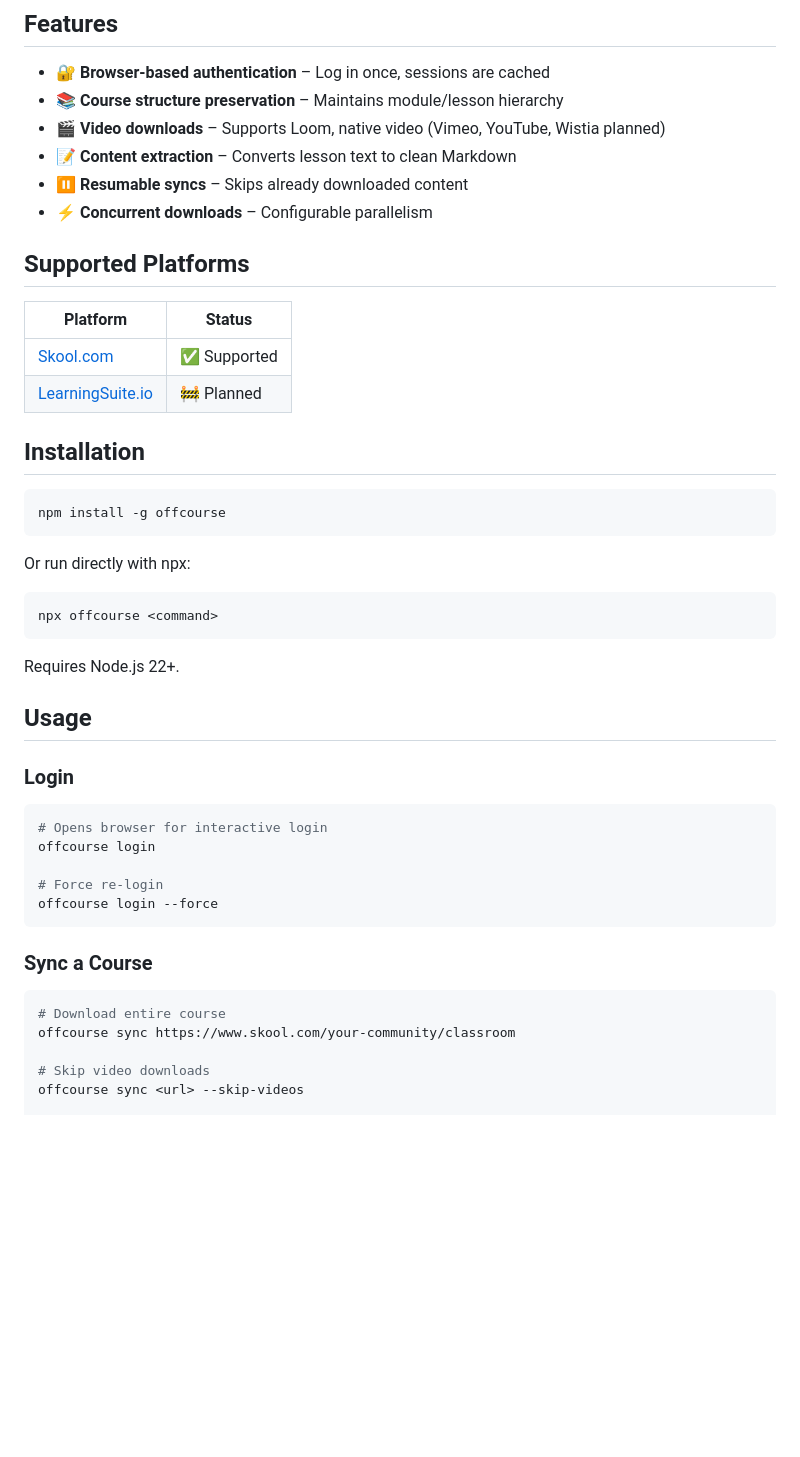
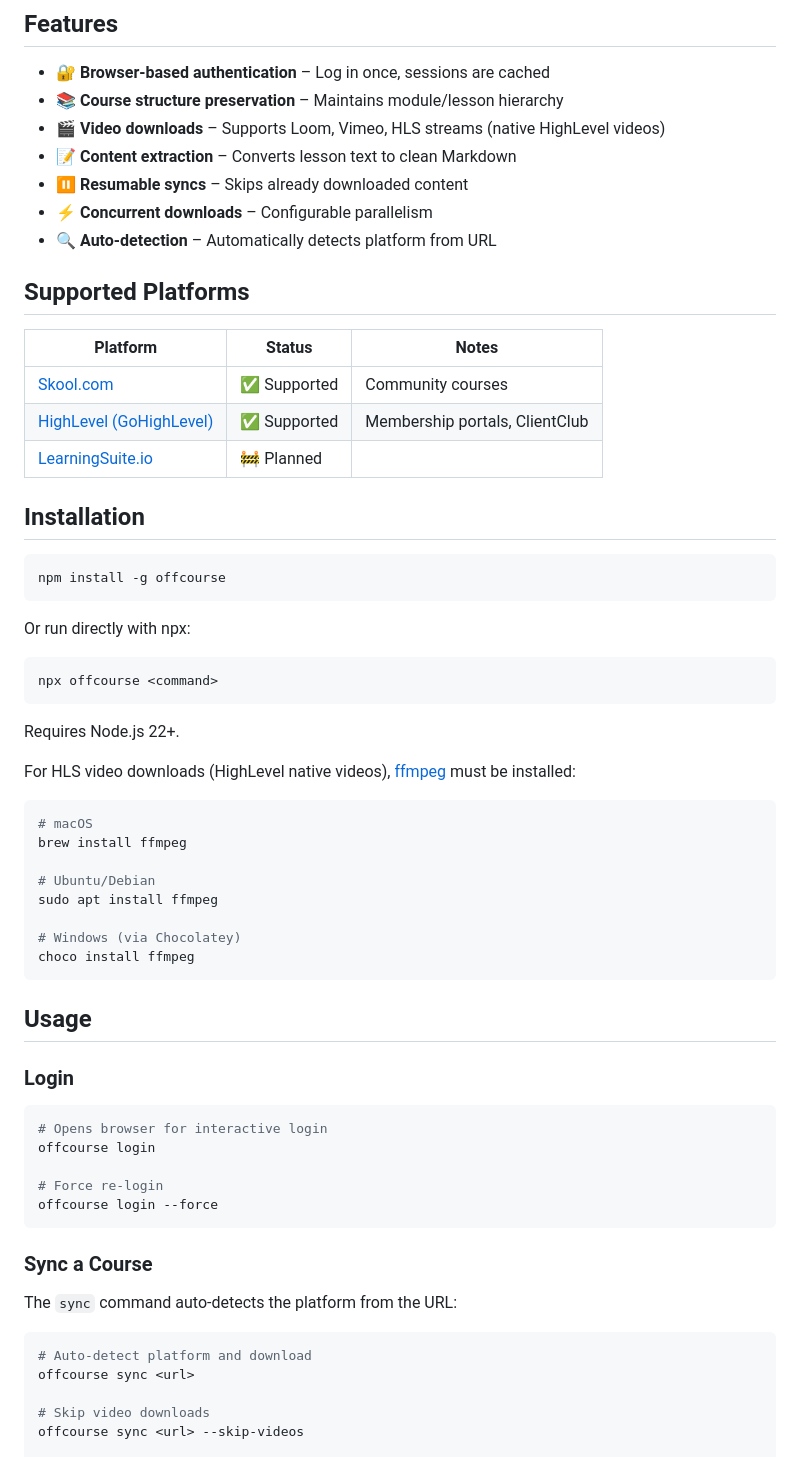
Before and after one commit to sebastian-software/offcourse, a Markdown page: README.md, the part around the change printed below. Drawn GitHub-style; blank space fills up the shorter version.

````diff
--- a/README.md
+++ b/README.md
@@ -15,17 +15,19 @@ Saves video content and lesson text as Markdown files, organized by module struc
 
 - 🔐 **Browser-based authentication** – Log in once, sessions are cached
 - 📚 **Course structure preservation** – Maintains module/lesson hierarchy
-- 🎬 **Video downloads** – Supports Loom, native video (Vimeo, YouTube, Wistia planned)
+- 🎬 **Video downloads** – Supports Loom, Vimeo, HLS streams (native HighLevel videos)
 - 📝 **Content extraction** – Converts lesson text to clean Markdown
 - ⏸️ **Resumable syncs** – Skips already downloaded content
 - ⚡ **Concurrent downloads** – Configurable parallelism
+- 🔍 **Auto-detection** – Automatically detects platform from URL
 
 ## Supported Platforms
 
-| Platform | Status |
-|----------|--------|
-| [Skool.com](https://skool.com) | ✅ Supported |
-| [LearningSuite.io](https://learningsuite.io) | 🚧 Planned |
+| Platform | Status | Notes |
+|----------|--------|-------|
+| [Skool.com](https://skool.com) | ✅ Supported | Community courses |
+| [HighLevel (GoHighLevel)](https://gohighlevel.com) | ✅ Supported | Membership portals, ClientClub |
+| [LearningSuite.io](https://learningsuite.io) | 🚧 Planned | |
 
 ## Installation
 
@@ -41,6 +43,19 @@ npx offcourse <command>
 
 Requires Node.js 22+.
 
+For HLS video downloads (HighLevel native videos), [ffmpeg](https://ffmpeg.org/) must be installed:
+
+```bash
+# macOS
+brew install ffmpeg
+
+# Ubuntu/Debian
+sudo apt install ffmpeg
+
+# Windows (via Chocolatey)
+choco install ffmpeg
+```
+
 ## Usage
 
 ### Login
@@ -55,9 +70,11 @@ offcourse login --force
 
 ### Sync a Course
 
+The `sync` command auto-detects the platform from the URL:
+
 ```bash
-# Download entire course
-offcourse sync https://www.skool.com/your-community/classroom
+# Auto-detect platform and download
+offcourse sync <url>
 
 # Skip video downloads
 offcourse sync <url> --skip-videos
````
Also changed, not shown: other parts of README.md (+33 -0 lines), ARCHITECTURE.md (+64 -21 lines).
